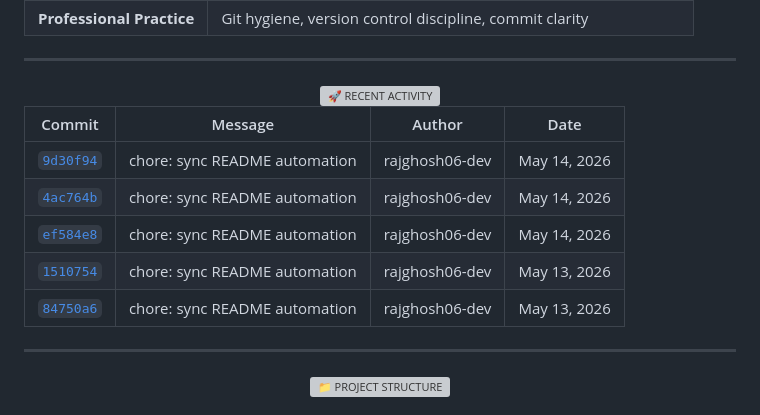
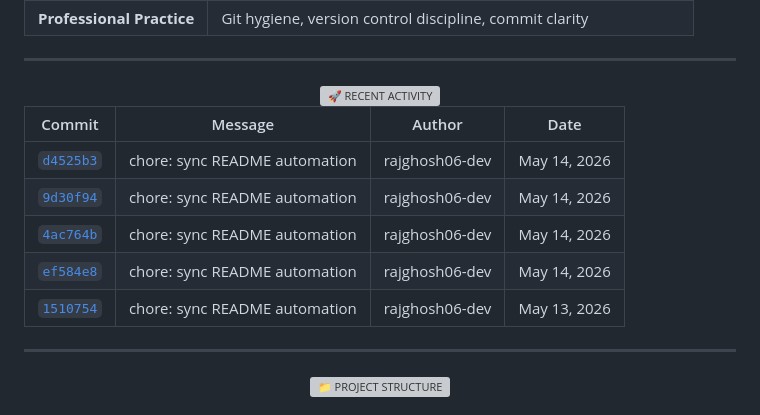
Before and after one commit to rajghosh06-dev/programming-related, a Markdown page: README.md, the part around one of its changes. Rendered like a GitHub page; grey boxes are pictures that could not be loaded.

Commit message:
chore: sync README automation

```diff
--- a/README.md
+++ b/README.md
@@ -128,11 +128,11 @@ This portfolio demonstrates disciplined coding practices, algorithm implementati
 
 | Commit | Message | Author | Date |
 | --- | --- | --- | --- |
+| [`d4525b3`](https://github.com/rajghosh06-dev/programming-related/commit/d4525b35513942dd7c28dc98df538c58055364eb) | chore: sync README automation | rajghosh06-dev | May 14, 2026 |
 | [`9d30f94`](https://github.com/rajghosh06-dev/programming-related/commit/9d30f94296b2eb32d05dbda663af702aa69cfcfc) | chore: sync README automation | rajghosh06-dev | May 14, 2026 |
 | [`4ac764b`](https://github.com/rajghosh06-dev/programming-related/commit/4ac764b25970feb81d4f4e8793545aca4f573bd3) | chore: sync README automation | rajghosh06-dev | May 14, 2026 |
 | [`ef584e8`](https://github.com/rajghosh06-dev/programming-related/commit/ef584e835796f2cbe21b099ee15356311d517fa8) | chore: sync README automation | rajghosh06-dev | May 14, 2026 |
 | [`1510754`](https://github.com/rajghosh06-dev/programming-related/commit/1510754afd7ae7f6fbef0bd4901531164cc33487) | chore: sync README automation | rajghosh06-dev | May 13, 2026 |
-| [`84750a6`](https://github.com/rajghosh06-dev/programming-related/commit/84750a62ffd7bdc404f499cba3e1536c0ce1cdce) | chore: sync README automation | rajghosh06-dev | May 13, 2026 |
 
 ---
 
```
Also changed, not shown: other parts of README.md (+1 -1 lines).
